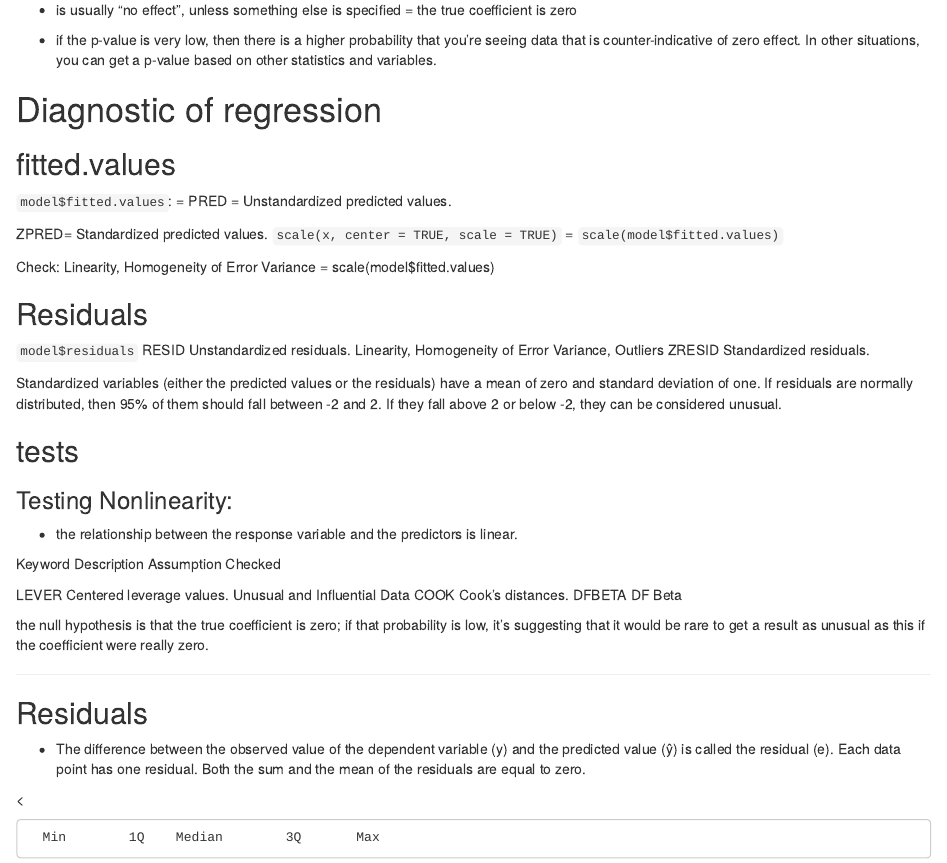
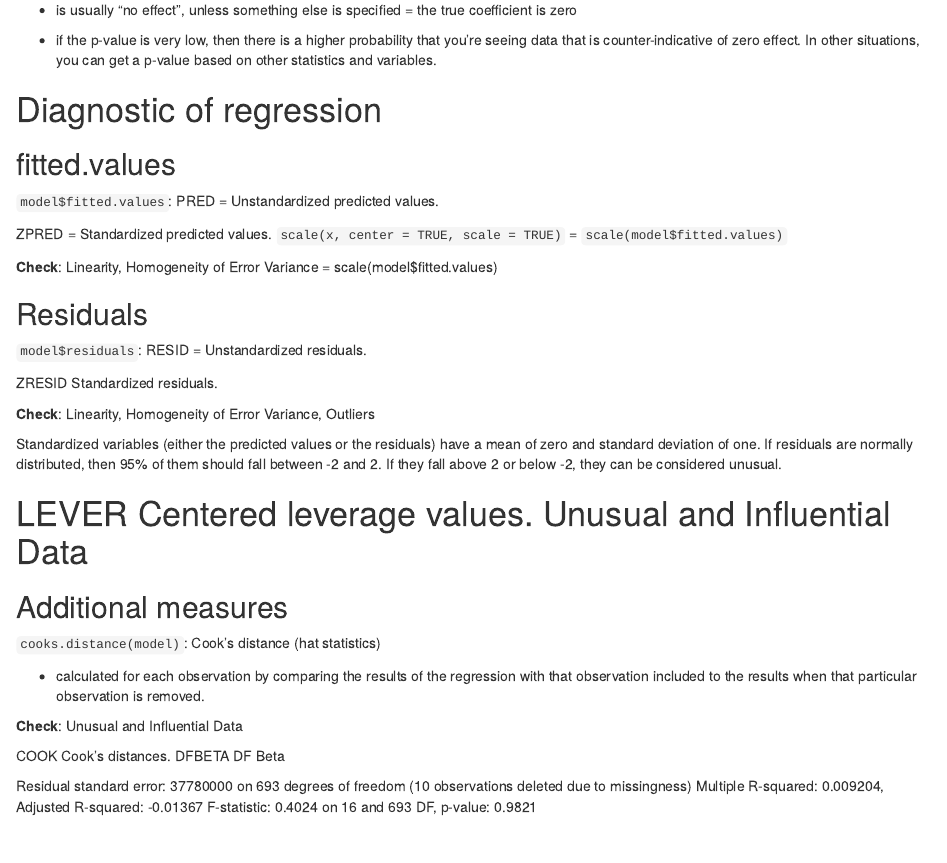
Before and after one commit to maria-pro/statsCheatsheet, an R Markdown document (README.rmd): the page in a window 1100 px wide, from 610 px down. Rendered offline with R 4.5, knitr and Pandoc, with nearby package versions.

Commit message:
Update README.rmd

```diff
--- a/README.rmd
+++ b/README.rmd
@@ -34,21 +34,45 @@
 # Diagnostic of regression
 ## fitted.values
 
-`model$fitted.values`: = PRED	= Unstandardized predicted values.
+`model$fitted.values`: PRED	= Unstandardized predicted values.
 
-ZPRED= Standardized predicted values.
+ZPRED = Standardized predicted values.
 `scale(x, center = TRUE, scale = TRUE)` = `scale(model$fitted.values)`
 
-Check: Linearity, Homogeneity of Error Variance = scale(model$fitted.values)
+**Check**: Linearity, Homogeneity of Error Variance = scale(model$fitted.values)
 
 ## Residuals
 
-`model$residuals`
-RESID	Unstandardized residuals.	Linearity, Homogeneity of Error Variance, Outliers
+`model$residuals`: RESID = Unstandardized residuals.
+
 ZRESID	Standardized residuals.
 
+**Check**: Linearity, Homogeneity of Error Variance, Outliers
 
 Standardized variables (either the predicted values or the residuals) have a mean of zero and standard deviation of one. If residuals are normally distributed, then 95% of them should fall between -2 and 2. If they fall above 2 or below -2, they can be considered unusual.
+
+# LEVER	Centered leverage values.	Unusual and Influential Data
+
+## Additional measures
+
+`cooks.distance(model)`: Cook's distance (hat statistics)
+
+* calculated for each observation by comparing the results of the regression with that observation included to the results when that particular observation is removed.
+
+
+
+**Check**: Unusual and Influential Data
+
+
+COOK	Cook’s distances.
+DFBETA	DF Beta
+
+
+Residual standard error: 37780000 on 693 degrees of freedom
+  (10 observations deleted due to missingness)
+Multiple R-squared:  0.009204,	Adjusted R-squared:  -0.01367
+F-statistic: 0.4024 on 16 and 693 DF,  p-value: 0.9821
+
 
 ## tests
 ### Testing Nonlinearity:
@@ -58,9 +82,7 @@ Standardized variables (either the predicted values or the residuals) have a mea
 Keyword	Description	Assumption Checked
 
 
-LEVER	Centered leverage values.	Unusual and Influential Data
-COOK	Cook’s distances.
-DFBETA	DF Beta
+
 
 the null hypothesis is that the true coefficient is zero; if that probability is low, it's suggesting that it would be rare to get a result as unusual as this if the coefficient were really zero.
 
```
